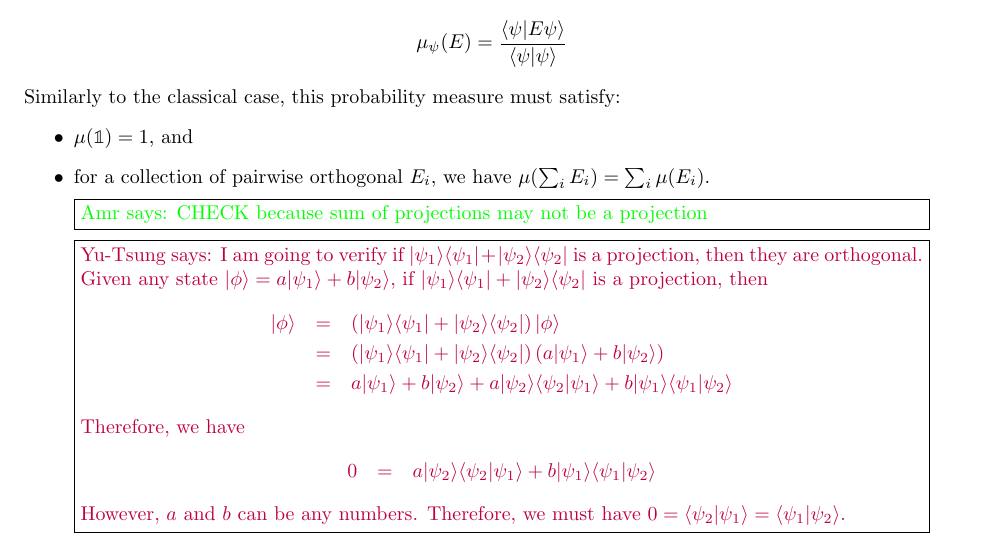
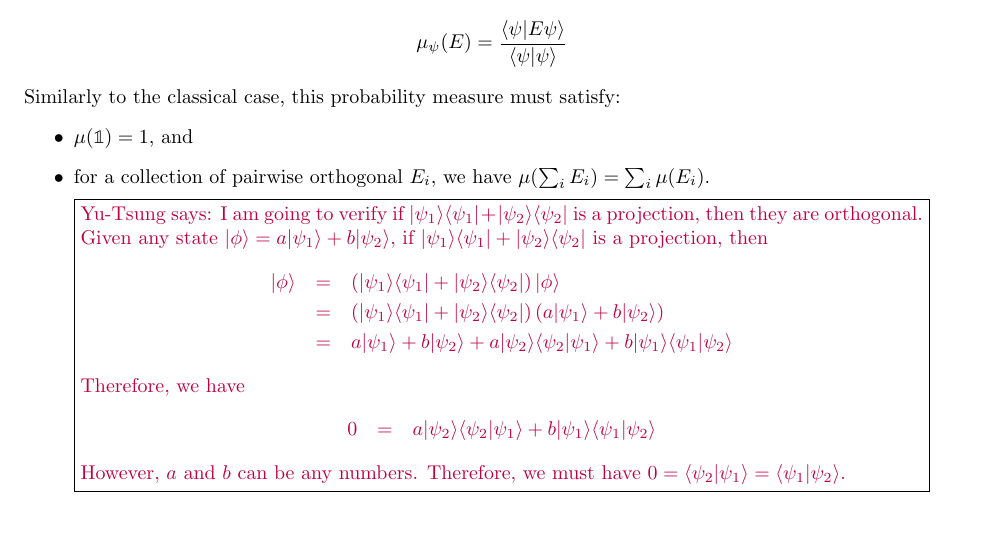
Before and after one commit to yuttai/Contextuality-and-Nonlocality-in-Discrete-Quantum-Theory, a LaTeX document (prob.tex): part of page 2 of 4, cut so that both start at the same text. Compiled offline with pdfLaTeX.

Commit message:
removed comment

```diff
--- a/prob.tex
+++ b/prob.tex
@@ -209,9 +209,6 @@ Similarly to the classical case, this probability measure must satisfy:
 \item $\mu(\mathbb{1})=1$, and
 \item for a collection of pairwise orthogonal $E_i$, we have
   $\mu(\sum_i E_i) = \sum_i \mu(E_i)$.
-
-\amr{CHECK because sum of
-    projections may not be a projection}
 
 \yutsung{I am going to verify if $\proj{\psi_{1}}+\proj{\psi_{2}}$
 is a projection, then they are orthogonal. Given any state $\ket{\phi}=a\ket{\psi_{1}}+b\ket{\psi_{2}}$,
```
Also changed, not shown: prob.pdf.
